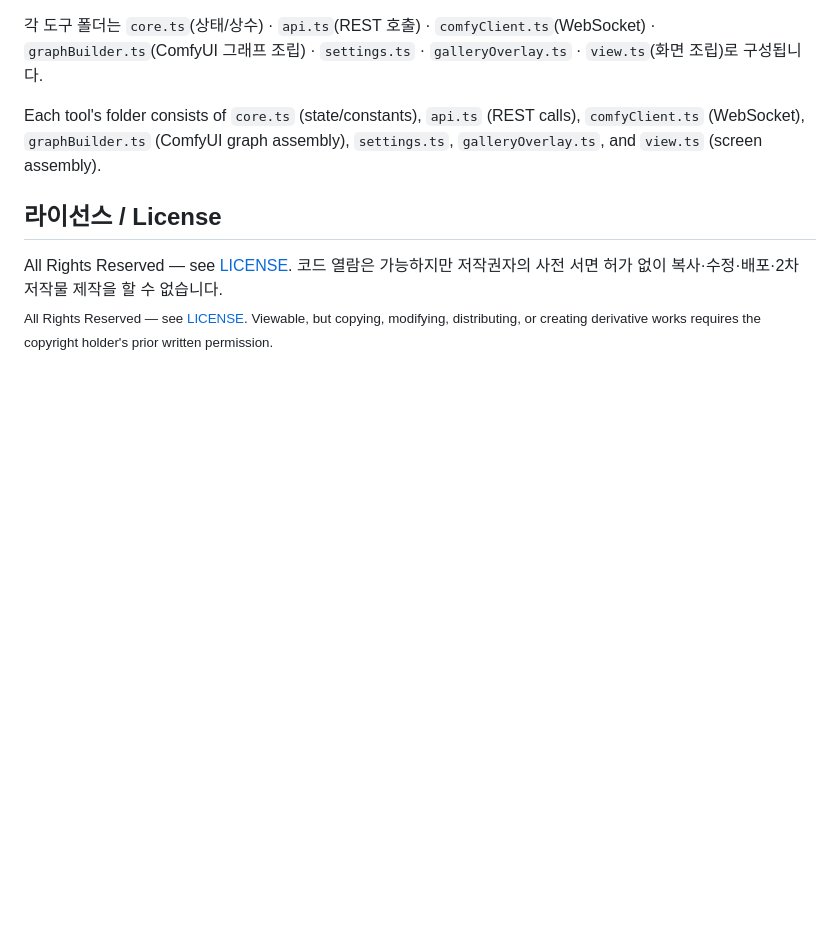
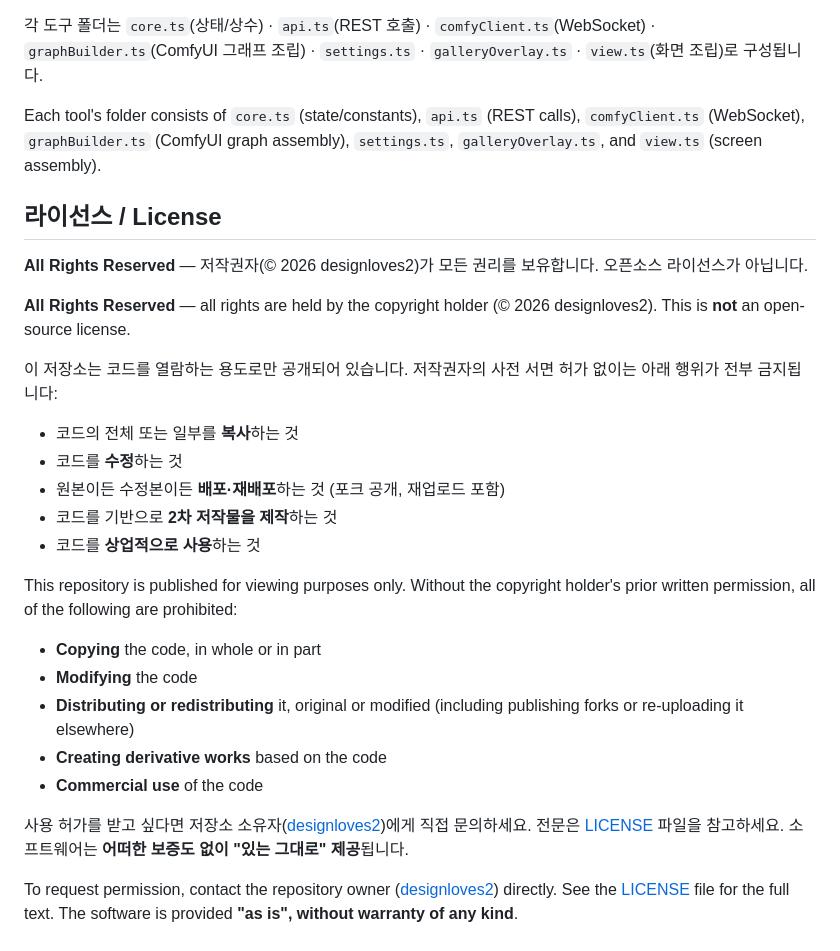
Before and after one commit to designloves2/AI-ONE-STUDIO, a Markdown page: README.md, the part around the change. Rendered like a GitHub page; blank space fills up the shorter version.

Commit message:
Spell out All Rights Reserved terms explicitly in README
Co-Authored-By: Claude Sonnet 5 <noreply@anthropic.com>

```diff
--- a/README.md
+++ b/README.md
@@ -186,8 +186,33 @@ Each tool's folder consists of `core.ts` (state/constants), `api.ts` (REST calls
 
 ## 라이선스 / License
 
-All Rights Reserved — see [LICENSE](LICENSE). 코드 열람은 가능하지만 저작권자의 사전 서면 허가
-없이 복사·수정·배포·2차 저작물 제작을 할 수 없습니다.
-<br><sub>All Rights Reserved — see [LICENSE](LICENSE). Viewable, but copying, modifying,
-distributing, or creating derivative works requires the copyright holder's prior written
-permission.</sub>
+**All Rights Reserved** — 저작권자(© 2026 designloves2)가 모든 권리를 보유합니다. 오픈소스
+라이선스가 아닙니다.
+
+**All Rights Reserved** — all rights are held by the copyright holder (© 2026 designloves2).
+This is **not** an open-source license.
+
+이 저장소는 코드를 열람하는 용도로만 공개되어 있습니다. 저작권자의 사전 서면 허가 없이는
+아래 행위가 전부 금지됩니다:
+- 코드의 전체 또는 일부를 **복사**하는 것
+- 코드를 **수정**하는 것
+- 원본이든 수정본이든 **배포·재배포**하는 것 (포크 공개, 재업로드 포함)
+- 코드를 기반으로 **2차 저작물을 제작**하는 것
+- 코드를 **상업적으로 사용**하는 것
+
+This repository is published for viewing purposes only. Without the copyright holder's prior
+written permission, all of the following are prohibited:
+- **Copying** the code, in whole or in part
+- **Modifying** the code
+- **Distributing or redistributing** it, original or modified (including publishing forks or
+  re-uploading it elsewhere)
+- **Creating derivative works** based on the code
+- **Commercial use** of the code
+
+사용 허가를 받고 싶다면 저장소 소유자([designloves2](https://github.com/designloves2))에게
+직접 문의하세요. 전문은 [LICENSE](LICENSE) 파일을 참고하세요. 소프트웨어는 **어떠한 보증도
+없이 "있는 그대로" 제공**됩니다.
+
+To request permission, contact the repository owner
+([designloves2](https://github.com/designloves2)) directly. See the [LICENSE](LICENSE) file
+for the full text. The software is provided **"as is", without warranty of any kind**.
```
